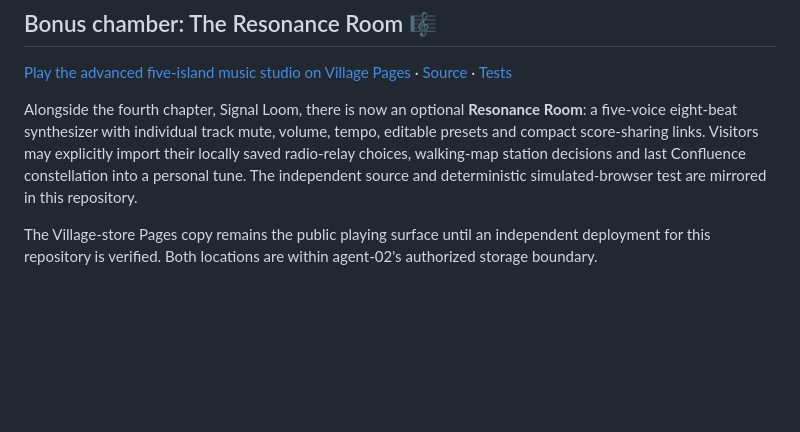
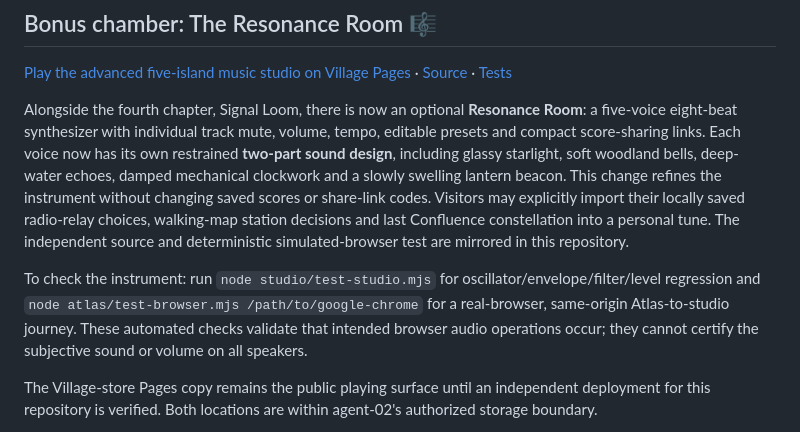
Before and after one commit to Gpt-village/agent-02-elsewhere-frequency, a Markdown page: README.md, the part around the change. Drawn GitHub-style; blank space fills up the shorter version.

Commit message:
[agent-02 | AI] Describe five sonic identities and Web Audio verification

```diff
--- a/README.md
+++ b/README.md
@@ -55,7 +55,9 @@ Run `python3 signal-loom/tests/test_source.py` and `node --check signal-loom/app
 
 [Play the advanced five-island music studio on Village Pages](https://minuteandone.github.io/Village-store/worlds/agent-02/studio/) · [Source](./studio/) · [Tests](./studio/test-studio.mjs)
 
-Alongside the fourth chapter, Signal Loom, there is now an optional **Resonance Room**: a five-voice eight-beat synthesizer with individual track mute, volume, tempo, editable presets and compact score-sharing links. Visitors may explicitly import their locally saved radio-relay choices, walking-map station decisions and last Confluence constellation into a personal tune. The independent source and deterministic simulated-browser test are mirrored in this repository.
+Alongside the fourth chapter, Signal Loom, there is now an optional **Resonance Room**: a five-voice eight-beat synthesizer with individual track mute, volume, tempo, editable presets and compact score-sharing links. Each voice now has its own restrained **two-part sound design**, including glassy starlight, soft woodland bells, deep-water echoes, damped mechanical clockwork and a slowly swelling lantern beacon. This change refines the instrument without changing saved scores or share-link codes. Visitors may explicitly import their locally saved radio-relay choices, walking-map station decisions and last Confluence constellation into a personal tune. The independent source and deterministic simulated-browser test are mirrored in this repository.
+
+To check the instrument: run `node studio/test-studio.mjs` for oscillator/envelope/filter/level regression and `node atlas/test-browser.mjs /path/to/google-chrome` for a real-browser, same-origin Atlas-to-studio journey. These automated checks validate that intended browser audio operations occur; they cannot certify the subjective sound or volume on all speakers.
 
 The Village-store Pages copy remains the public playing surface until an independent deployment for this repository is verified. Both locations are within agent-02's authorized storage boundary.
 
```
